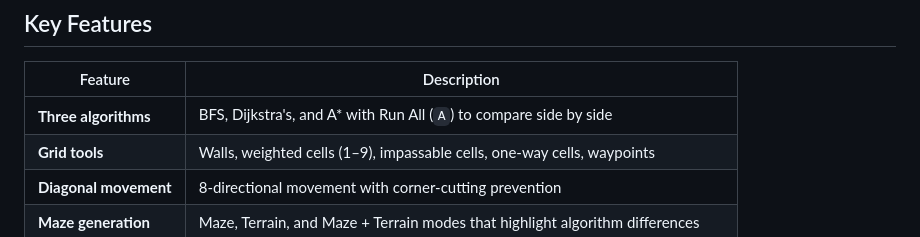
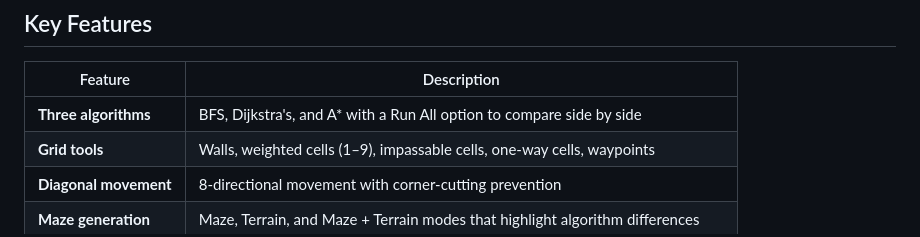
Before and after one commit to rosenqvist/PathSim, a Markdown page: README.md, the part around the change. Drawn GitHub-style.

```diff
--- a/README.md
+++ b/README.md
@@ -15,7 +15,7 @@ Try it out: [rosenqvist.github.io/PathSim](https://rosenqvist.github.io/PathSim/
 
 | Feature | Description |
 |---------|-------------|
-| **Three algorithms** | BFS, Dijkstra's, and A* with Run All (`A`) to compare side by side |
+| **Three algorithms** | BFS, Dijkstra's, and A* with a Run All option to compare side by side |
 | **Grid tools** | Walls, weighted cells (1–9), impassable cells, one-way cells, waypoints |
 | **Diagonal movement** | 8-directional movement with corner-cutting prevention |
 | **Maze generation** | Maze, Terrain, and Maze + Terrain modes that highlight algorithm differences |
```
